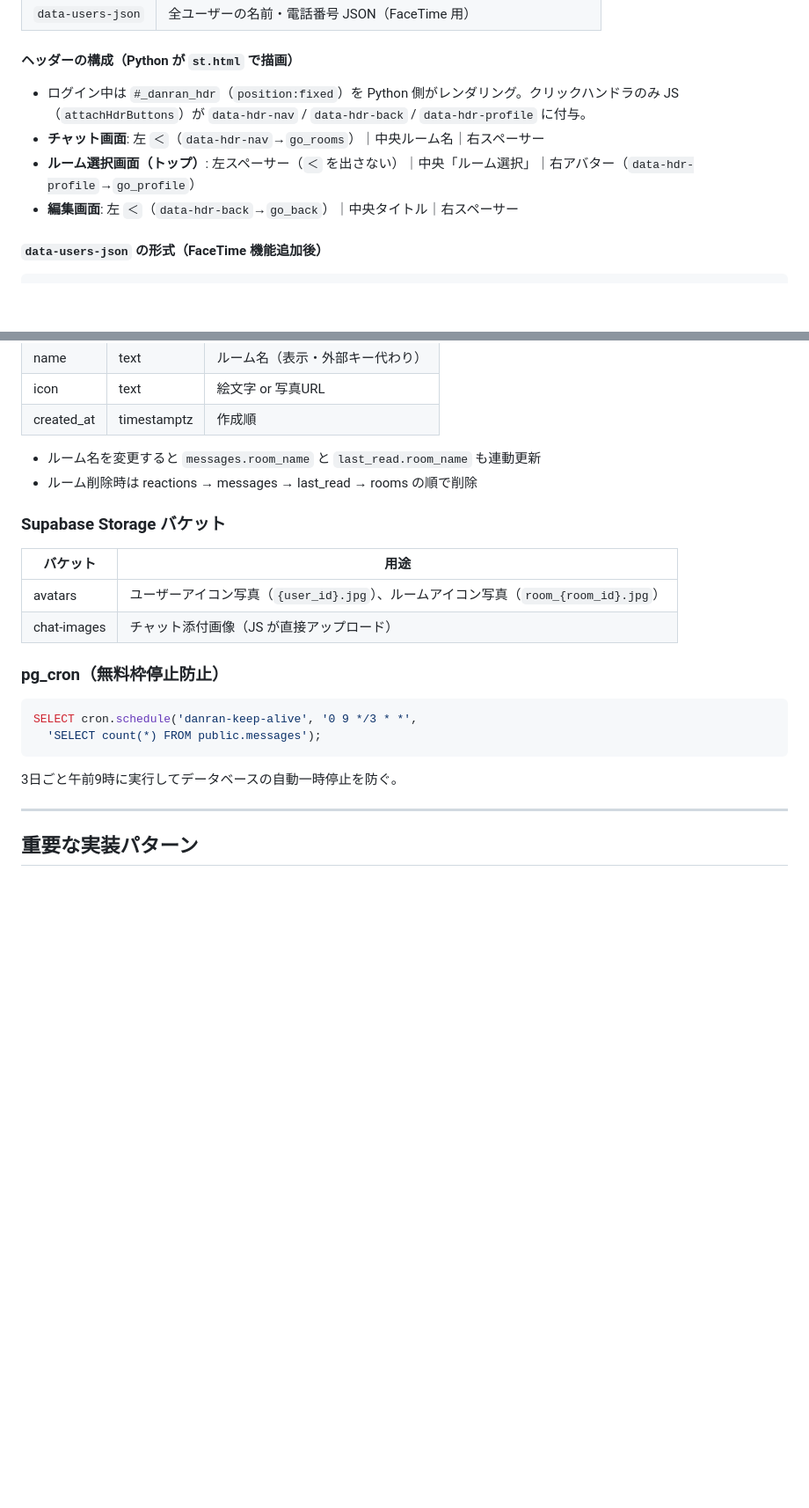
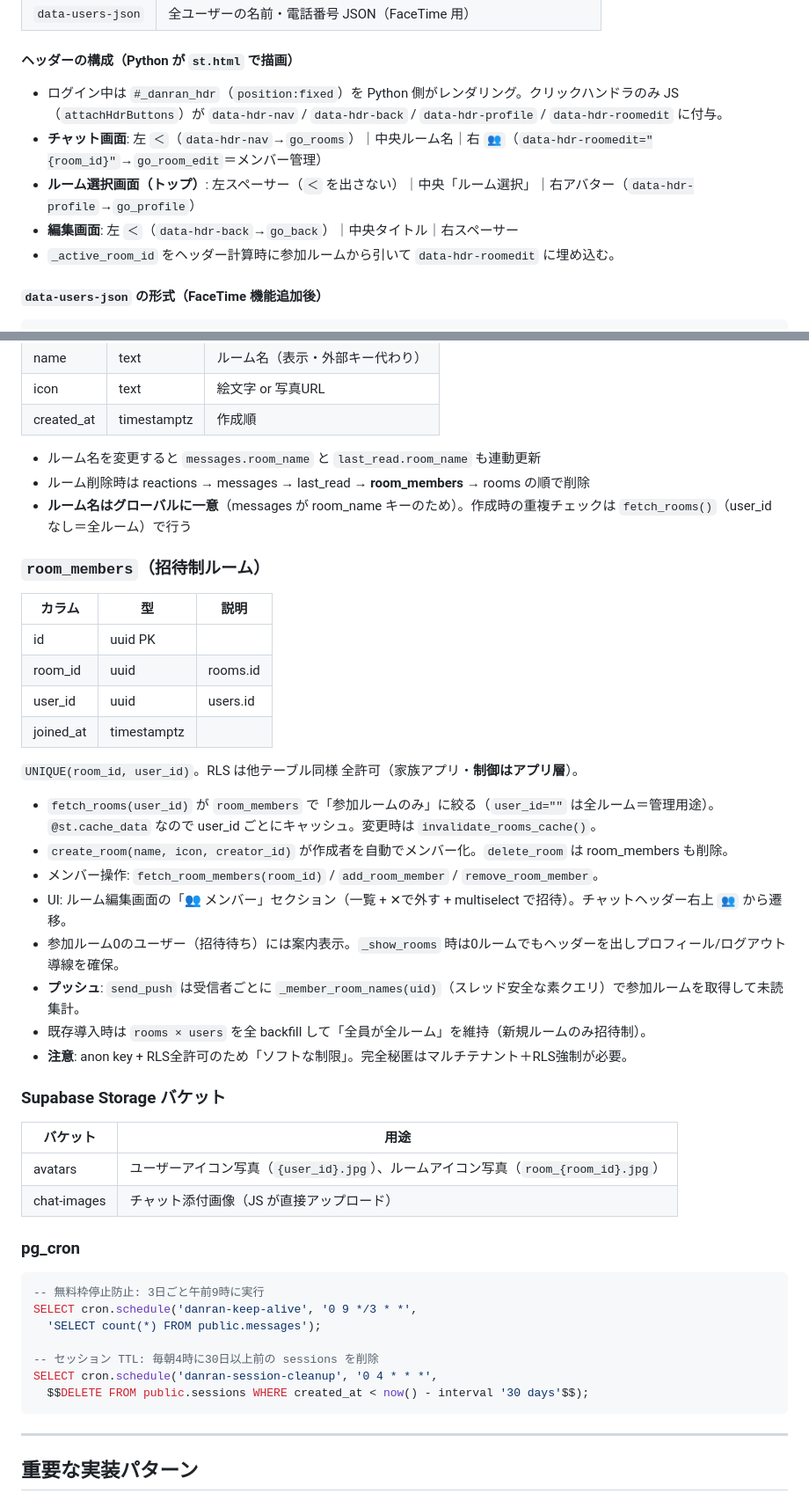
Before and after one commit to kinakonism/danran, a Markdown page: CLAUDE.md, 2 parts joined by grey strips. Shown at 88% size. Drawn GitHub-style; blank space fills up the shorter version.

Commit message:
docs: room_members・画像ビューア・楽観的UI・テーマ等を CLAUDE.md に反映
Co-Authored-By: Claude Opus 4.8 <noreply@anthropic.com>

````diff
--- a/CLAUDE.md
+++ b/CLAUDE.md
@@ -151,10 +151,11 @@ var room = cfg.getAttribute('data-room');
 
 #### ヘッダーの構成（Python が `st.html` で描画）
 
-- ログイン中は `#_danran_hdr`（`position:fixed`）を Python 側がレンダリング。クリックハンドラのみ JS（`attachHdrButtons`）が `data-hdr-nav` / `data-hdr-back` / `data-hdr-profile` に付与。
-- **チャット画面**: 左 `＜`（`data-hdr-nav`→`go_rooms`）｜中央ルーム名｜右スペーサー
+- ログイン中は `#_danran_hdr`（`position:fixed`）を Python 側がレンダリング。クリックハンドラのみ JS（`attachHdrButtons`）が `data-hdr-nav` / `data-hdr-back` / `data-hdr-profile` / `data-hdr-roomedit` に付与。
+- **チャット画面**: 左 `＜`（`data-hdr-nav`→`go_rooms`）｜中央ルーム名｜右 `👥`（`data-hdr-roomedit="{room_id}"`→`go_room_edit`＝メンバー管理）
 - **ルーム選択画面（トップ）**: 左スペーサー（`＜` を出さない）｜中央「ルーム選択」｜右アバター（`data-hdr-profile`→`go_profile`）
 - **編集画面**: 左 `＜`（`data-hdr-back`→`go_back`）｜中央タイトル｜右スペーサー
+- `_active_room_id` をヘッダー計算時に参加ルームから引いて `data-hdr-roomedit` に埋め込む。
 
 #### `data-users-json` の形式（FaceTime 機能追加後）
 
@@ -290,7 +314,28 @@ UNIQUE(user_id, room_name) で upsert。
 | created_at | timestamptz | 作成順 |
 
 - ルーム名を変更すると `messages.room_name` と `last_read.room_name` も連動更新
-- ルーム削除時は reactions → messages → last_read → rooms の順で削除
+- ルーム削除時は reactions → messages → last_read → **room_members** → rooms の順で削除
+- **ルーム名はグローバルに一意**（messages が room_name キーのため）。作成時の重複チェックは `fetch_rooms()`（user_id なし＝全ルーム）で行う
+
+### `room_members`（招待制ルーム）
+
+| カラム    | 型      | 説明             |
+|---------|---------|-----------------|
+| id      | uuid PK | |
+| room_id | uuid    | rooms.id |
+| user_id | uuid    | users.id |
+| joined_at | timestamptz | |
+
+`UNIQUE(room_id, user_id)`。RLS は他テーブル同様 全許可（家族アプリ・**制御はアプリ層**）。
+
+- `fetch_rooms(user_id)` が `room_members` で「参加ルームのみ」に絞る（`user_id=""` は全ルーム＝管理用途）。`@st.cache_data` なので user_id ごとにキャッシュ。変更時は `invalidate_rooms_cache()`。
+- `create_room(name, icon, creator_id)` が作成者を自動でメンバー化。`delete_room` は room_members も削除。
+- メンバー操作: `fetch_room_members(room_id)` / `add_room_member` / `remove_room_member`。
+- UI: ルーム編集画面の「👥 メンバー」セクション（一覧 + ✕で外す + multiselect で招待）。チャットヘッダー右上 `👥` から遷移。
+- 参加ルーム0のユーザー（招待待ち）には案内表示。`_show_rooms` 時は0ルームでもヘッダーを出しプロフィール/ログアウト導線を確保。
+- **プッシュ**: `send_push` は受信者ごとに `_member_room_names(uid)`（スレッド安全な素クエリ）で参加ルームを取得して未読集計。
+- 既存導入時は `rooms × users` を全 backfill して「全員が全ルーム」を維持（新規ルームのみ招待制）。
+- **注意**: anon key + RLS全許可のため「ソフトな制限」。完全秘匿はマルチテナント＋RLS強制が必要。
 
 ### Supabase Storage バケット
 
@@ -299,14 +344,17 @@ UNIQUE(user_id, room_name) で upsert。
 | avatars     | ユーザーアイコン写真（`{user_id}.jpg`）、ルームアイコン写真（`room_{room_id}.jpg`） |
 | chat-images | チャット添付画像（JS が直接アップロード）   |
 
-### pg_cron（無料枠停止防止）
+### pg_cron
 
 ```sql
+-- 無料枠停止防止: 3日ごと午前9時に実行
 SELECT cron.schedule('danran-keep-alive', '0 9 */3 * *',
   'SELECT count(*) FROM public.messages');
+
+-- セッション TTL: 毎朝4時に30日以上前の sessions を削除
+SELECT cron.schedule('danran-session-cleanup', '0 4 * * *',
+  $$DELETE FROM public.sessions WHERE created_at < now() - interval '30 days'$$);
 ```
-
-3日ごと午前9時に実行してデータベースの自動一時停止を防ぐ。
 
 ---
 
````
Also changed, not shown: other parts of CLAUDE.md (+30 -5 lines).
